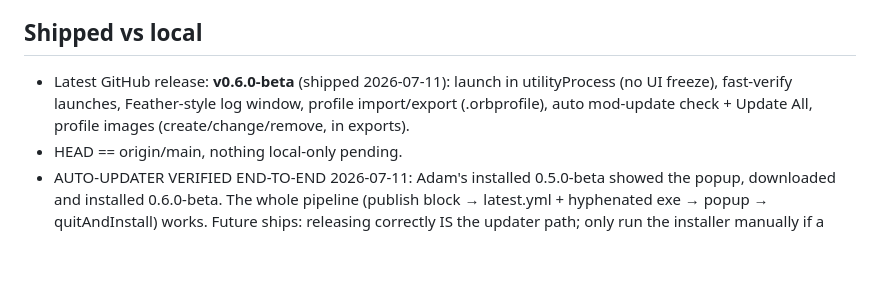
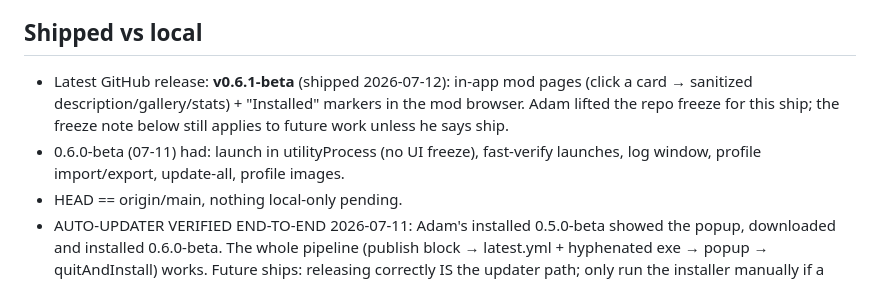
Before and after one commit to AdamLlavelle/orbital-launcher, a Markdown page: docs/agent/STATE.md, the part around the change. Drawn GitHub-style; blank space fills up the shorter version.

Commit message:
Docs: 0.6.1-beta shipped

```diff
--- a/docs/agent/STATE.md
+++ b/docs/agent/STATE.md
@@ -42,10 +42,13 @@ Commands). Adam tests himself — avoid computer-use unless clearly better.
   physics, gradient Play button, custom top bar. Reduced-motion respected.
 
 ## Shipped vs local
-- Latest GitHub release: **v0.6.0-beta** (shipped 2026-07-11): launch in
-  utilityProcess (no UI freeze), fast-verify launches, Feather-style log
-  window, profile import/export (.orbprofile), auto mod-update check +
-  Update All, profile images (create/change/remove, in exports).
+- Latest GitHub release: **v0.6.1-beta** (shipped 2026-07-12): in-app mod
+  pages (click a card → sanitized description/gallery/stats) + "Installed"
+  markers in the mod browser. Adam lifted the repo freeze for this ship; the
+  freeze note below still applies to future work unless he says ship.
+- 0.6.0-beta (07-11) had: launch in utilityProcess (no UI freeze),
+  fast-verify launches, log window, profile import/export, update-all,
+  profile images.
 - HEAD == origin/main, nothing local-only pending.
 - AUTO-UPDATER VERIFIED END-TO-END 2026-07-11: Adam's installed 0.5.0-beta
   showed the popup, downloaded and installed 0.6.0-beta. The whole pipeline
```
Also changed, not shown: docs/agent/GOTCHAS.md (+1 -1 lines).
